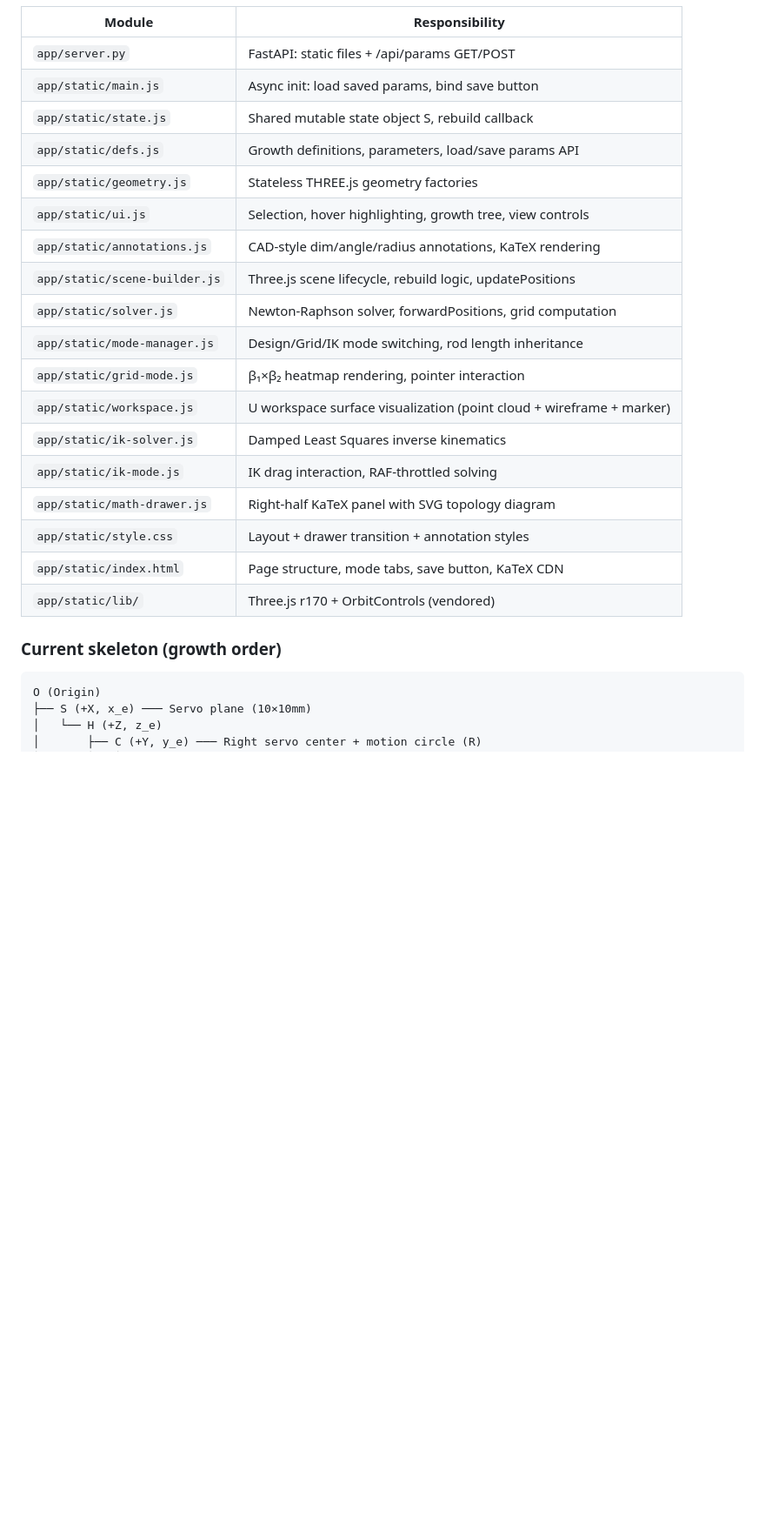
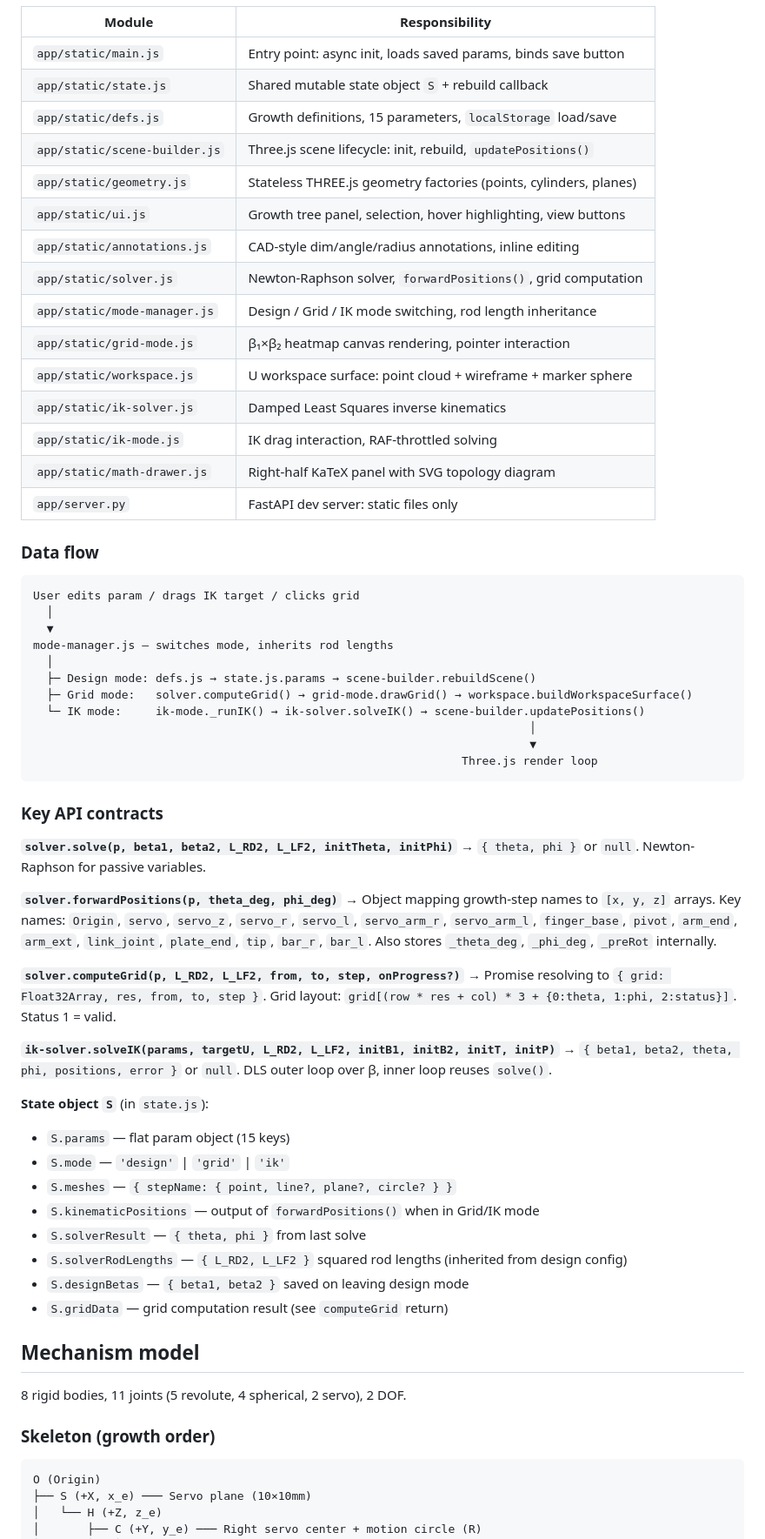
Before and after one commit to TeamMaoLab/AmazingPaw, a Markdown page: CLAUDE.md, the part around one of its changes. Shown at 87% size. Drawn GitHub-style; blank space fills up the shorter version.

````diff
--- a/CLAUDE.md
+++ b/CLAUDE.md
@@ -71,26 +26,67 @@ Single-page app, no build tools. Modular ES modules:
 
 | Module | Responsibility |
 |--------|---------------|
-| `app/server.py` | FastAPI: static files + /api/params GET/POST |
-| `app/static/main.js` | Async init: load saved params, bind save button |
-| `app/static/state.js` | Shared mutable state object S, rebuild callback |
-| `app/static/defs.js` | Growth definitions, parameters, load/save params API |
-| `app/static/geometry.js` | Stateless THREE.js geometry factories |
-| `app/static/ui.js` | Selection, hover highlighting, growth tree, view controls |
-| `app/static/annotations.js` | CAD-style dim/angle/radius annotations, KaTeX rendering |
-| `app/static/scene-builder.js` | Three.js scene lifecycle, rebuild logic, updatePositions |
-| `app/static/solver.js` | Newton-Raphson solver, forwardPositions, grid computation |
-| `app/static/mode-manager.js` | Design/Grid/IK mode switching, rod length inheritance |
-| `app/static/grid-mode.js` | β₁×β₂ heatmap rendering, pointer interaction |
-| `app/static/workspace.js` | U workspace surface visualization (point cloud + wireframe + marker) |
+| `app/static/main.js` | Entry point: async init, loads saved params, binds save button |
+| `app/static/state.js` | Shared mutable state object `S` + rebuild callback |
+| `app/static/defs.js` | Growth definitions, 15 parameters, `localStorage` load/save |
+| `app/static/scene-builder.js` | Three.js scene lifecycle: init, rebuild, `updatePositions()` |
+| `app/static/geometry.js` | Stateless THREE.js geometry factories (points, cylinders, planes) |
+| `app/static/ui.js` | Growth tree panel, selection, hover highlighting, view buttons |
+| `app/static/annotations.js` | CAD-style dim/angle/radius annotations, inline editing |
+| `app/static/solver.js` | Newton-Raphson solver, `forwardPositions()`, grid computation |
+| `app/static/mode-manager.js` | Design / Grid / IK mode switching, rod length inheritance |
+| `app/static/grid-mode.js` | β₁×β₂ heatmap canvas rendering, pointer interaction |
+| `app/static/workspace.js` | U workspace surface: point cloud + wireframe + marker sphere |
 | `app/static/ik-solver.js` | Damped Least Squares inverse kinematics |
 | `app/static/ik-mode.js` | IK drag interaction, RAF-throttled solving |
 | `app/static/math-drawer.js` | Right-half KaTeX panel with SVG topology diagram |
-| `app/static/style.css` | Layout + drawer transition + annotation styles |
-| `app/static/index.html` | Page structure, mode tabs, save button, KaTeX CDN |
-| `app/static/lib/` | Three.js r170 + OrbitControls (vendored) |
+| `app/server.py` | FastAPI dev server: static files only |
 
-### Current skeleton (growth order)
+### Data flow
+
+```
+User edits param / drags IK target / clicks grid
+  │
+  ▼
+mode-manager.js — switches mode, inherits rod lengths
+  │
+  ├─ Design mode: defs.js → state.js.params → scene-builder.rebuildScene()
+  ├─ Grid mode:   solver.computeGrid() → grid-mode.drawGrid() → workspace.buildWorkspaceSurface()
+  └─ IK mode:     ik-mode._runIK() → ik-solver.solveIK() → scene-builder.updatePositions()
+                                                                         │
+                                                                         ▼
+                                                               Three.js render loop
+```
+
+### Key API contracts
+
+**`solver.solve(p, beta1, beta2, L_RD2, L_LF2, initTheta, initPhi)`**
+→ `{ theta, phi }` or `null`. Newton-Raphson for passive variables.
+
+**`solver.forwardPositions(p, theta_deg, phi_deg)`**
+→ Object mapping growth-step names to `[x, y, z]` arrays. Key names: `Origin`, `servo`, `servo_z`, `servo_r`, `servo_l`, `servo_arm_r`, `servo_arm_l`, `finger_base`, `pivot`, `arm_end`, `arm_ext`, `link_joint`, `plate_end`, `tip`, `bar_r`, `bar_l`. Also stores `_theta_deg`, `_phi_deg`, `_preRot` internally.
+
+**`solver.computeGrid(p, L_RD2, L_LF2, from, to, step, onProgress?)`**
+→ Promise resolving to `{ grid: Float32Array, res, from, to, step }`. Grid layout: `grid[(row * res + col) * 3 + {0:theta, 1:phi, 2:status}]`. Status 1 = valid.
+
+**`ik-solver.solveIK(params, targetU, L_RD2, L_LF2, initB1, initB2, initT, initP)`**
+→ `{ beta1, beta2, theta, phi, positions, error }` or `null`. DLS outer loop over β, inner loop reuses `solve()`.
+
+**State object `S`** (in `state.js`):
+- `S.params` — flat param object (15 keys)
+- `S.mode` — `'design'` | `'grid'` | `'ik'`
+- `S.meshes` — `{ stepName: { point, line?, plane?, circle? } }`
+- `S.kinematicPositions` — output of `forwardPositions()` when in Grid/IK mode
+- `S.solverResult` — `{ theta, phi }` from last solve
+- `S.solverRodLengths` — `{ L_RD2, L_LF2 }` squared rod lengths (inherited from design config)
+- `S.designBetas` — `{ beta1, beta2 }` saved on leaving design mode
+- `S.gridData` — grid computation result (see `computeGrid` return)
+
+## Mechanism model
+
+8 rigid bodies, 11 joints (5 revolute, 4 spherical, 2 servo), 2 DOF.
+
+### Skeleton (growth order)
 
 ```
 O (Origin)
````
Also changed, not shown: other parts of CLAUDE.md (+99 -81 lines).
